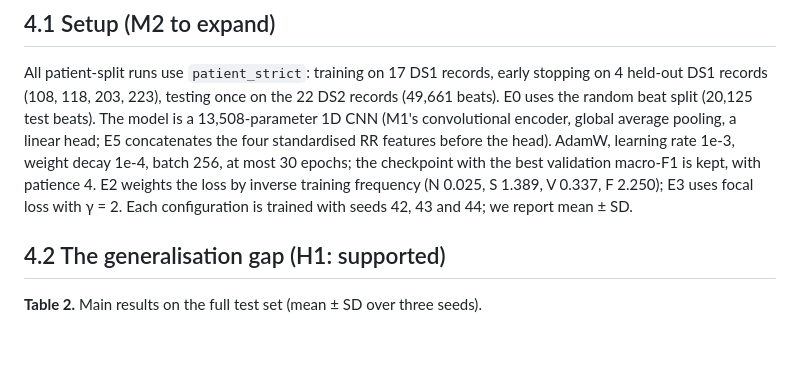
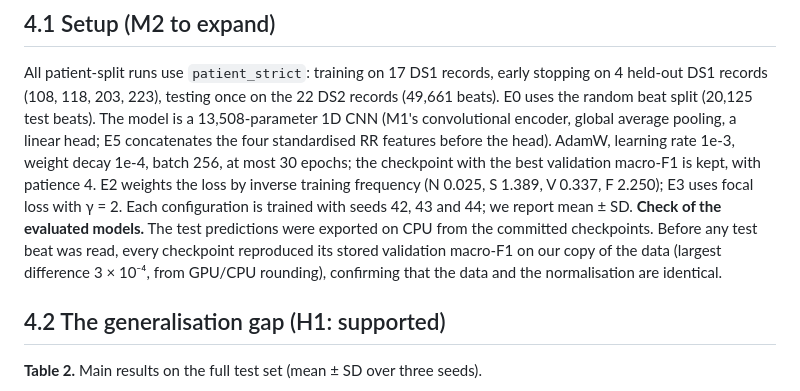
Before and after one commit to Kevin-Hou422/SC4001-ECG-Project, a Markdown page: docs/report/M3_RESULTS.md, the part around the change. Drawn GitHub-style; blank space fills up the shorter version.

```diff
--- a/docs/report/M3_RESULTS.md
+++ b/docs/report/M3_RESULTS.md
@@ -20,6 +20,11 @@ features before the head). AdamW, learning rate 1e-3, weight decay 1e-4, batch
 kept, with patience 4. E2 weights the loss by inverse training frequency
 (N 0.025, S 1.389, V 0.337, F 2.250); E3 uses focal loss with γ = 2. Each
 configuration is trained with seeds 42, 43 and 44; we report mean ± SD.
+**Check of the evaluated models.** The test predictions were exported on CPU
+from the committed checkpoints. Before any test beat was read, every checkpoint
+reproduced its stored validation macro-F1 on our copy of the data (largest
+difference 3 × 10⁻⁴, from GPU/CPU rounding), confirming that the data and the
+normalisation are identical.
 
 ## 4.2 The generalisation gap (H1: supported)
 
```
